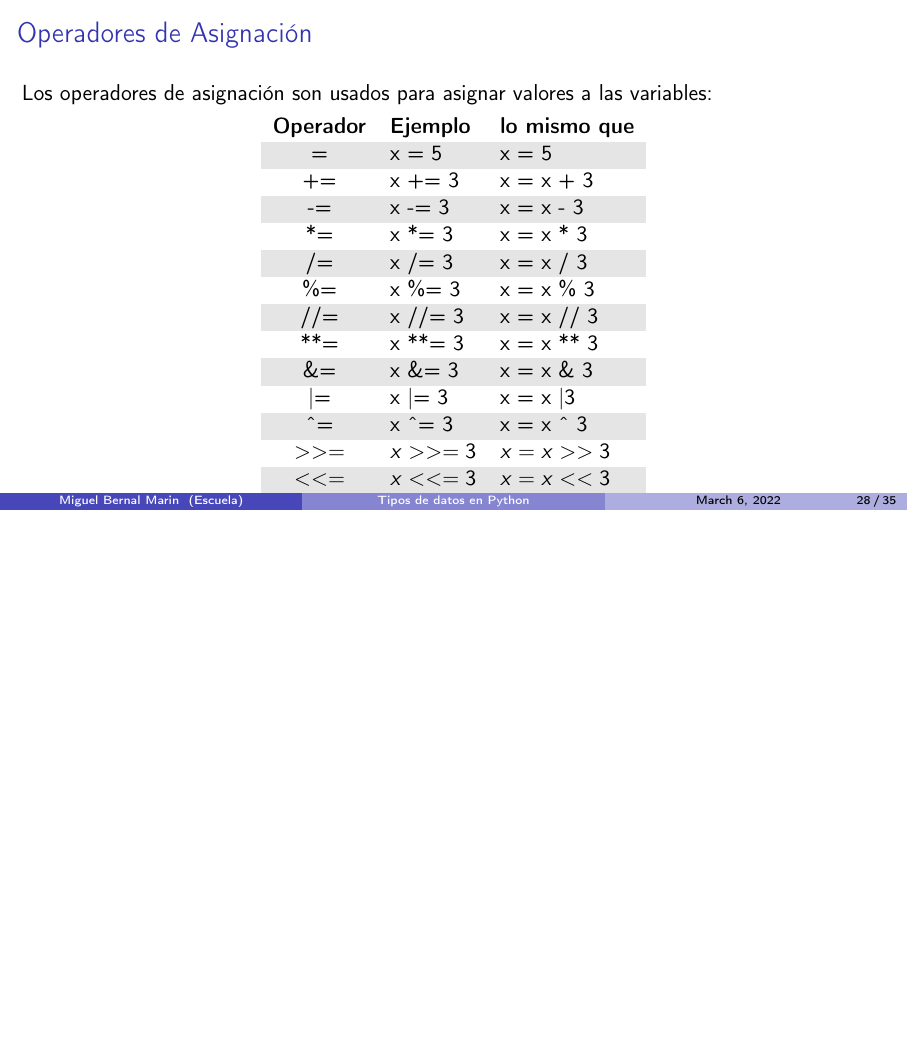
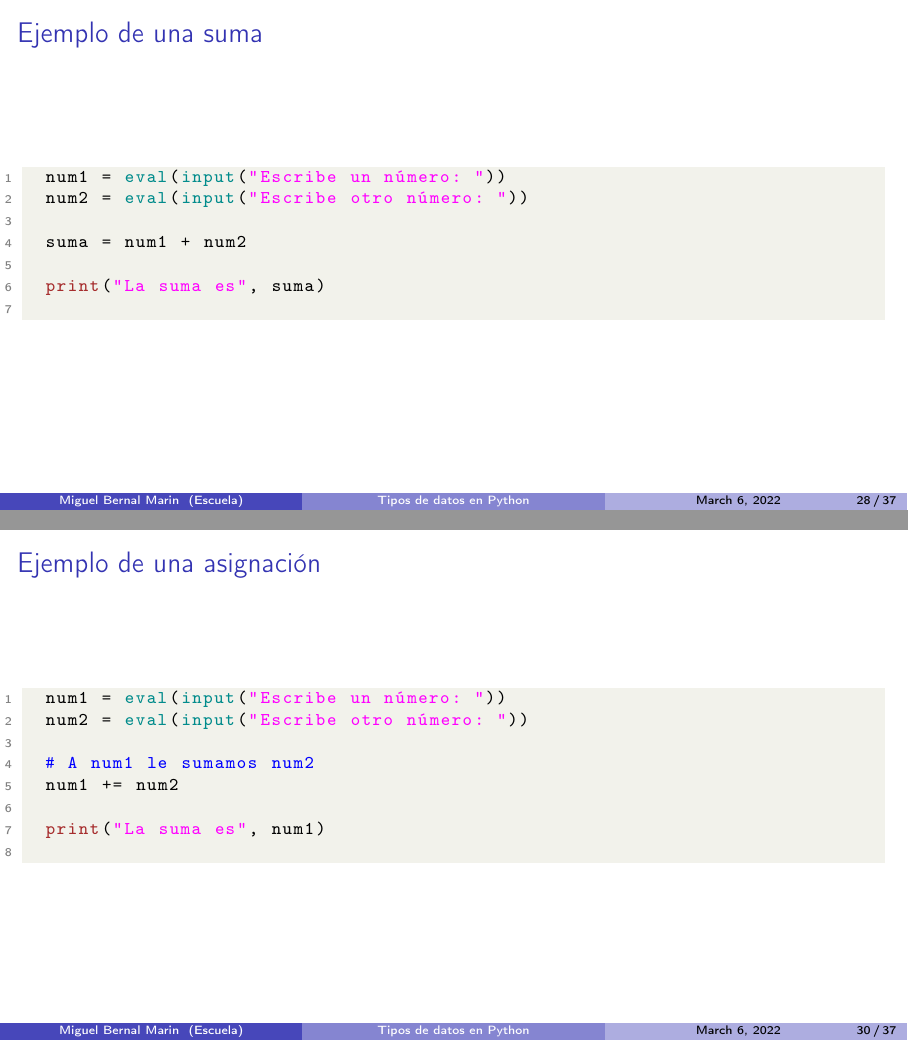
Before and after one commit to miguelinux/slides, LaTeX slides (python/tutorial/02_tipos_de_datos/02_tipos_de_datos.tex, which reads python/tutorial/02_tipos_de_datos/contenido.tex): page 70 of 91 before the commit and pages 58 and 72 of 93 after it, the two joined at a grey line, the shorter picture padded with empty space. Compiled offline with pdfLaTeX.

Commit message:
python: tutorial: 02: more  examples

```diff
--- a/python/tutorial/02_tipos_de_datos/contenido.tex
+++ b/python/tutorial/02_tipos_de_datos/contenido.tex
@@ -560,9 +560,21 @@ print(isinstance(x, int))
   \end{table}
 \end{frame}
 
+\begin{frame}[fragile]
+  \frametitle{Ejemplo de una suma}
+
+  \begin{lstlisting}[language=Python]
+  num1 = eval(input("Escribe un número: "))
+  num2 = eval(input("Escribe otro número: "))
+
+  suma = num1 + num2
+
+  print("La suma es", suma)
+  \end{lstlisting}
+\end{frame}
+
 \begin{frame}[c]{Operadores de Asignación}
 
-  \vspace{\baselineskip}
   Los operadores de asignación son usados para asignar valores a las
   variables:
 
@@ -591,6 +603,20 @@ print(isinstance(x, int))
     $<<=$ & $x <<= 3$ & $x = x << 3$ \\
   \end{tabular}
   \end{table}
+\end{frame}
+
+\begin{frame}[fragile]
+  \frametitle{Ejemplo de una asignación}
+
+  \begin{lstlisting}[language=Python]
+  num1 = eval(input("Escribe un número: "))
+  num2 = eval(input("Escribe otro número: "))
+
+  # A num1 le sumamos num2
+  num1 += num2
+
+  print("La suma es", num1)
+  \end{lstlisting}
 \end{frame}
 
 \begin{frame}[c]{Operadores de Comparación}
```
Also changed, not shown: python/tutorial/04-entradas_y_salidas_de_datos/contenido.tex (+1 -1 lines).
